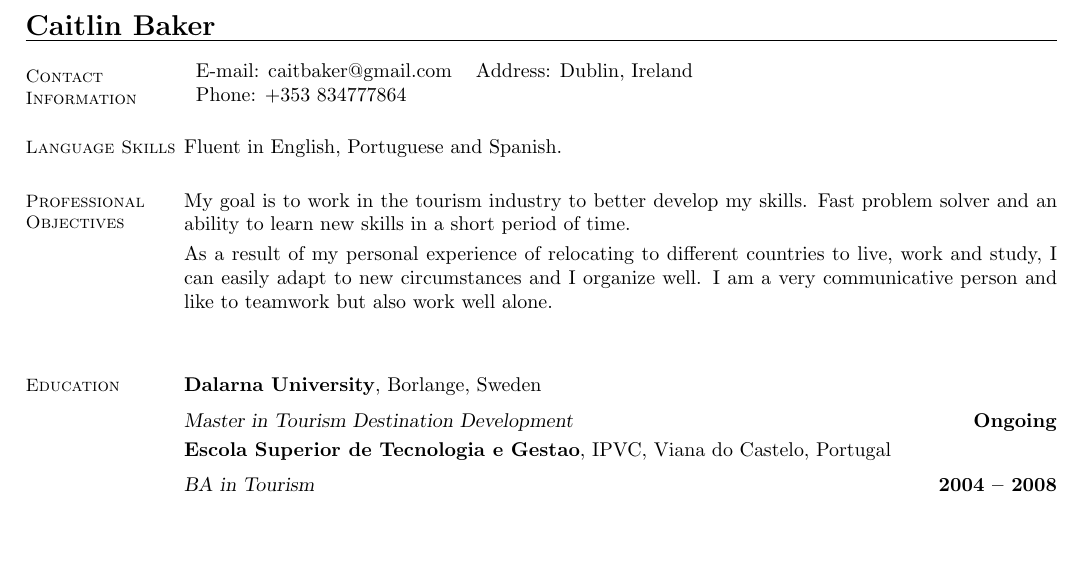
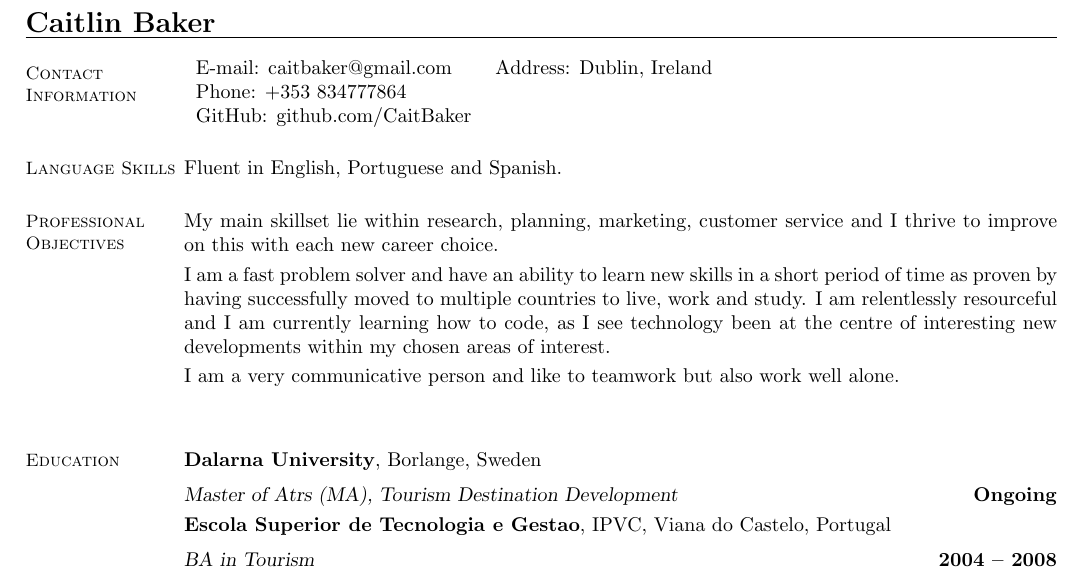
Before and after one commit to CaitBaker/CV, a LaTeX CV (resume.tex): part of page 1 of 2, cut so that both start at the same text, the shorter picture padded with empty space. Compiled offline with pdfLaTeX.

Commit message:
rebuilt pdf

```diff
--- a/resume.tex
+++ b/resume.tex
@@ -13,6 +13,7 @@
     \begin{tabular}{ l c l}
     E-mail: caitbaker@gmail.com & Address: Dublin, Ireland\\
     Phone: +353 834777864\\
+    GitHub: github.com/CaitBaker\\
     \end{tabular}
 
     %__________________________________________________________________________________________________________________
@@ -23,14 +24,15 @@
     %__________________________________________________________________________________________________________________
     % Objectives
     \section{\mysidestyle Professional \\ Objectives}
-    My goal is to work in the tourism industry to better develop my skills. Fast problem solver and an ability to learn new skills in a short period of time. \vspace{1mm}\\%
-    As a result of my personal experience of relocating to different countries to live, work and study, I can easily adapt to new circumstances and I organize well. I am a very communicative person and like to teamwork but also work well alone.\vspace*{1mm}\\%
+    My main skillset lie within research, planning, marketing, customer service and I thrive to improve on this with each new career choice.\vspace{1mm}\\%
+    I am a fast problem solver and have an ability to learn new skills in a short period of time as proven by having successfully moved to multiple countries to live, work and study. I am relentlessly resourceful and I am currently learning how to code, as I see technology been at the centre of interesting new developments within my chosen areas of interest.\vspace{1mm}\\%
+    I am a very communicative person and like to teamwork but also work well alone.\vspace*{1mm}\\%
 
    %__________________________________________________________________________________________________________________
     % Education
     \section{\mysidestyle Education}
     \textbf{Dalarna University}, Borlange, Sweden \vspace{2mm}\\\vspace{1mm}%
-    \textsl{Master in Tourism Destination Development}\hfill \textbf{ Ongoing}\\
+    \textsl{Master of Atrs (MA), Tourism Destination Development}\hfill \textbf{ Ongoing}\\
     \textbf{Escola Superior de Tecnologia e Gestao}, IPVC, Viana do Castelo, Portugal \vspace{2mm}\\\vspace{1mm}%
     \textsl{BA in Tourism}\hfill \textbf{ 2004 -- 2008}\\
 
@@ -68,7 +71,6 @@
     On board sales. \vspace{1mm}\\%
 
 
-    \clearpage
     %___________________
     % Computer skills
     \section{\mysidestyle Computer \\Skills}
```
Also changed, not shown: resume.pdf, resume.tex (1 more changed lines).
